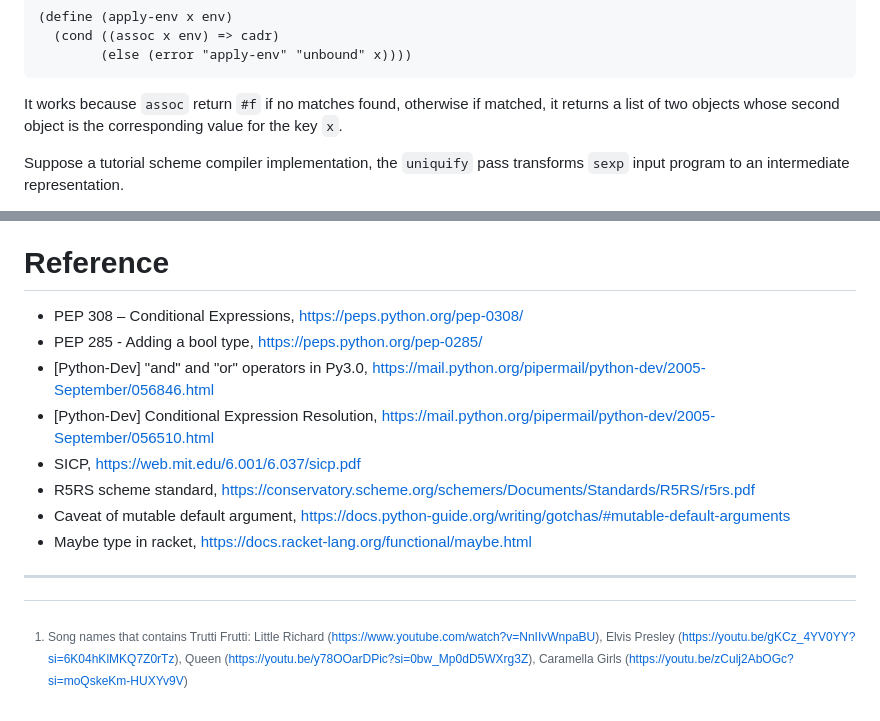
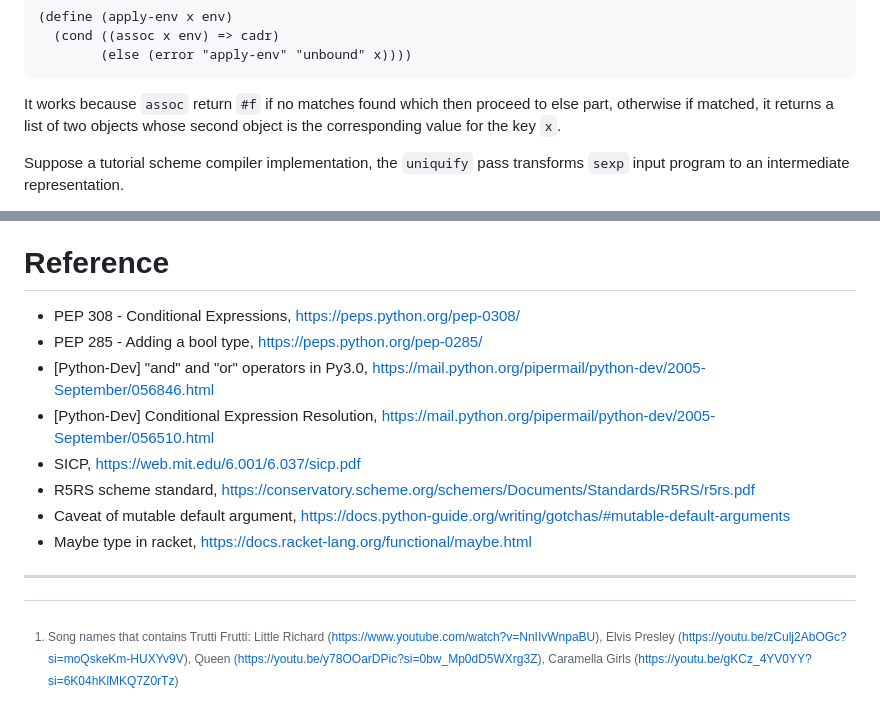
Before and after one commit to taimoon/taimoon.github.io, a Markdown page: content/truthy/truthy-falsy.md, 2 parts joined by grey strips. GitHub-like rendering.

Commit message:
fix link

````diff
--- a/content/truthy/truthy-falsy.md
+++ b/content/truthy/truthy-falsy.md
@@ -382,7 +382,7 @@ We may use `=>` in `cond`, to make use of return result from `assoc`
         (else (error "apply-env" "unbound" x))))
 ```
 
-It works because `assoc` return `#f` if no matches found,
+It works because `assoc` return `#f` if no matches found which then proceed to else part,
 otherwise if matched, it returns a list of two objects whose second object is the corresponding value for the key `x`.
 
 Suppose a tutorial scheme compiler implementation, the `uniquify` pass transforms `sexp` input program to an intermediate representation.
@@ -603,7 +603,7 @@ Idiomatic python use `is` if the objects are singletons.
 That's why the program here use `is` to test if `None`.
 
 # Reference
-- PEP 308 – Conditional Expressions, [https://peps.python.org/pep-0308/](https://peps.python.org/pep-0308/)
+- PEP 308 - Conditional Expressions, [https://peps.python.org/pep-0308/](https://peps.python.org/pep-0308/)
 - PEP 285 - Adding a bool type, [https://peps.python.org/pep-0285/](https://peps.python.org/pep-0285/)
 - [Python-Dev] "and" and "or" operators in Py3.0, [https://mail.python.org/pipermail/python-dev/2005-September/056846.html](https://mail.python.org/pipermail/python-dev/2005-September/056846.html)
 - [Python-Dev] Conditional Expression Resolution, [https://mail.python.org/pipermail/python-dev/2005-September/056510.html](https://mail.python.org/pipermail/python-dev/2005-September/056510.html)
@@ -616,6 +616,6 @@ That's why the program here use `is` to test if `None`.
 
 [^songs]: Song names that contains Trutti Frutti:
 Little Richard ([https://www.youtube.com/watch?v=NnIIvWnpaBU](https://www.youtube.com/watch?v=NnIIvWnpaBU)),
-Elvis Presley ([https://youtu.be/gKCz_4YV0YY?si=6K04hKlMKQ7Z0rTz](https://youtu.be/gKCz_4YV0YY?si=6K04hKlMKQ7Z0rTz)),
+Elvis Presley ([https://youtu.be/zCulj2AbOGc?si=moQskeKm-HUXYv9V](https://youtu.be/zCulj2AbOGc?si=moQskeKm-HUXYv9V)),
 Queen ([https://youtu.be/y78OOarDPic?si=0bw_Mp0dD5WXrg3Z](https://youtu.be/y78OOarDPic?si=0bw_Mp0dD5WXrg3Z)),
-Caramella Girls ([https://youtu.be/zCulj2AbOGc?si=moQskeKm-HUXYv9V](https://youtu.be/zCulj2AbOGc?si=moQskeKm-HUXYv9V))
+Caramella Girls ([https://youtu.be/gKCz_4YV0YY?si=6K04hKlMKQ7Z0rTz](https://youtu.be/gKCz_4YV0YY?si=6K04hKlMKQ7Z0rTz))
````
